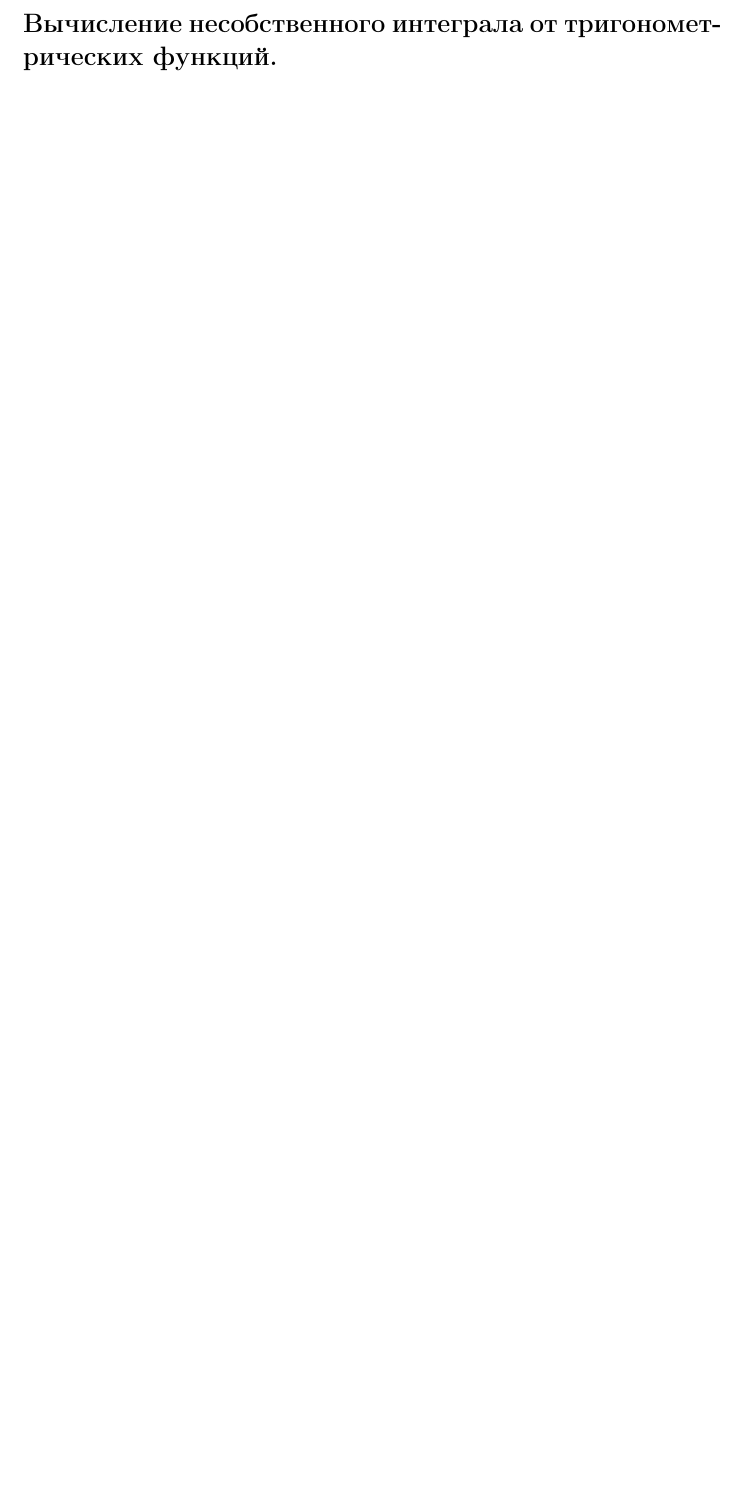
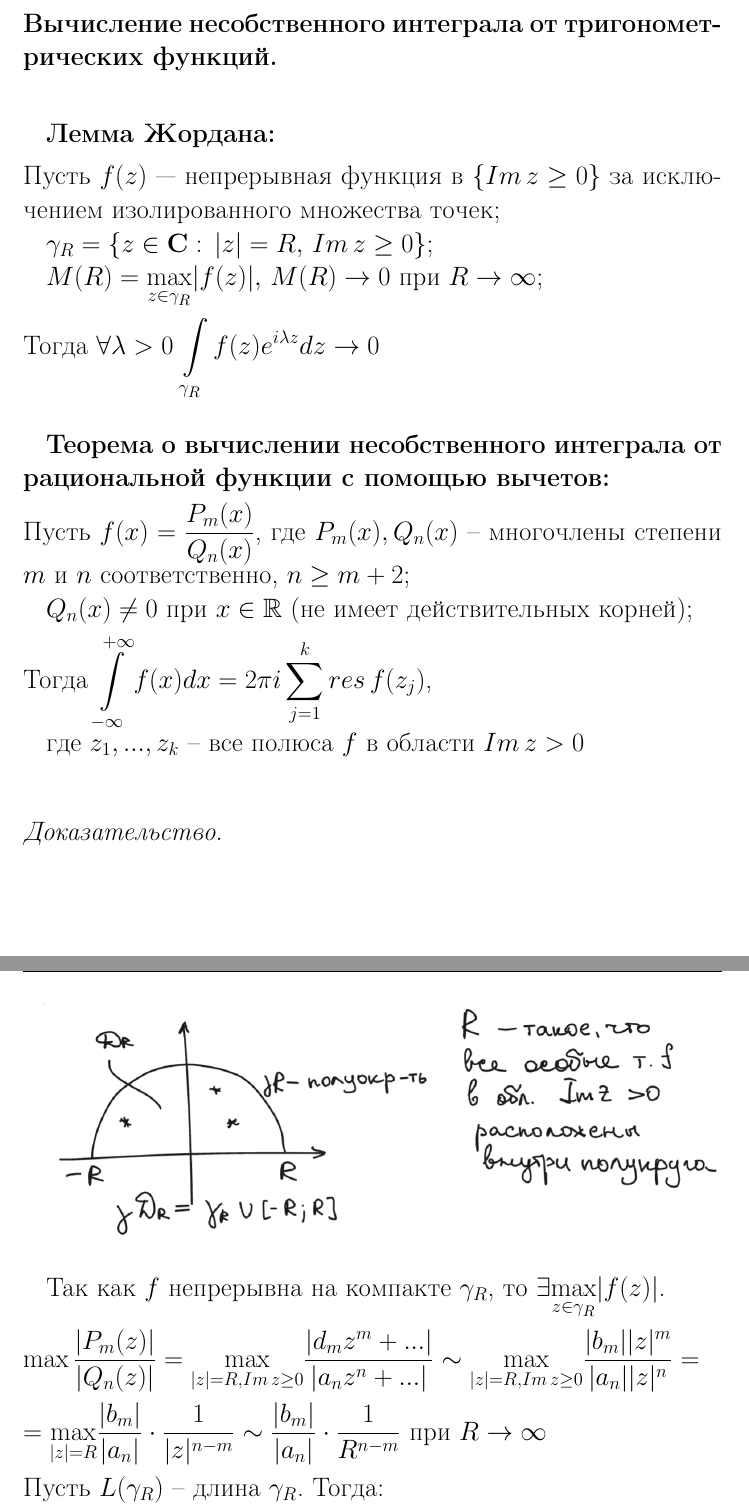
Before and after one commit to lovelee138/TFKP_exam, a LaTeX document (main.tex, which reads answers/21.tex): part of page 52 of 59 before the commit and two parts of pages 52 and 53 of 60 after it, the two joined at a grey line, cut so that both start at the same text, the shorter picture padded with empty space. Compiled offline with pdfLaTeX.

Commit message:
21 вопрос УРА ДОПИСАЛА 3 МОДУЛЬ

```diff
--- a/answers/21.tex
+++ b/answers/21.tex
@@ -1,4 +1,35 @@
 \newpage
 \section{Вычисление несобственных интегралов с использование вычетов. Лемма Жордана и теорема о вычислении несобственного интеграла от рациональной функции с помощью вычетов.}
 
-\textbf{Вычисление несобственного интеграла от тригонометрических функций.}
+\textbf{Вычисление несобственного интеграла от тригонометрических функций.}\\[2mm]
+
+
+
+\textbf{Лемма Жордана:}\\[2mm]
+Пусть  $f(z)$ --- непрерывная функция в $\{Im\,z \geq 0\}$ за исключением изолированного множества точек;
+
+$\gamma_{R} =\{z\in\mathbf{C}: \, |z|=R, \, Im\,z\geq 0\}$;
+
+$M(R)=\underset{z\in \gamma_{R}}{\max}|f(z)|, \, M(R) \rightarrow 0$ при $R\rightarrow \infty$;\\[2mm]
+Тогда $\forall \lambda > 0 \, \int\limits_{\gamma_{R}} f(z)e^{i\lambda z}dz\rightarrow 0$\\[4mm]
+
+\textbf{Теорема о вычислении несобственного интеграла от рациональной функции с помощью вычетов:}\\[2mm]
+Пусть  $f(x)=\frac{P_m(x)}{Q_n(x)}$, где $P_m(x), Q_n(x)$ -- многочлены степени $m$ и $n$ соответственно, $n\geq m+2$;
+
+$Q_n(x)\neq 0$ при $x \in \mathbb{R}$ (не имеет действительных корней);\\[2mm]
+Тогда $\int\limits_{-\infty}^{+\infty}f(x)dx=2\pi i \sum_{j=1}^k res\,f(z_j)$,
+
+где $z_1, ...,z_k$ -- все полюса $f$ в области $Im\,z >0$\\[2mm]
+
+\begin{proof}
+    \ \\
+    \begin{figure}[h]
+        \centering
+        \includegraphics[width=1\linewidth]{answers/img/ans21.png}
+    \end{figure}\\[2mm]
+
+    Так как $f$ непрерывна на компакте $\gamma_R$, то $\exists \underset{z\in \gamma_R}{\max} |f(z)|$.\\[2mm]
+    $\max\frac{|P_m(z)|}{|Q_n(z)|}=\underset{|z|=R, Im\,z\geq0}{\max} \frac{|d_mz^m+...|}{|a_nz^n+...|} \sim{} \underset{|z|=R, Im\,z\geq0}{\max} \frac{|b_m||z|^m}{|a_n||z|^n}= $\\[2mm]
+    $=\underset{|z|=R}{\max}\frac{|b_m|}{|a_n|}\cdot\frac{1}{|z|^{n-m}}\sim{} \frac{|b_m|}{|a_n|}\cdot \frac{1}{R^{n-m}}$ при $R\to \infty$\\[2mm]
+    Пусть $L(\gamma_R)$ -- длина $\gamma_R$. Тогда:\\[2mm]
+    $\left|\int\limits_{\gamma_R}f(z)dz\right|\leq \underset{a\in\gamma_R}{\max}|f(z)|\cdot L(\gamma_R)\sim c\frac{1}{R^{n-m}}\pi R = \frac{c\pi}{R^{n-m-1}}\to 0$ при $R\to \infty, n-m-1>0$\\[2mm]
@@ -4,0 +39 @@
+\end{proof}
```
Also changed, not shown: answers/img/ans21.png (added), answers/21.tex (3 more changed lines).
